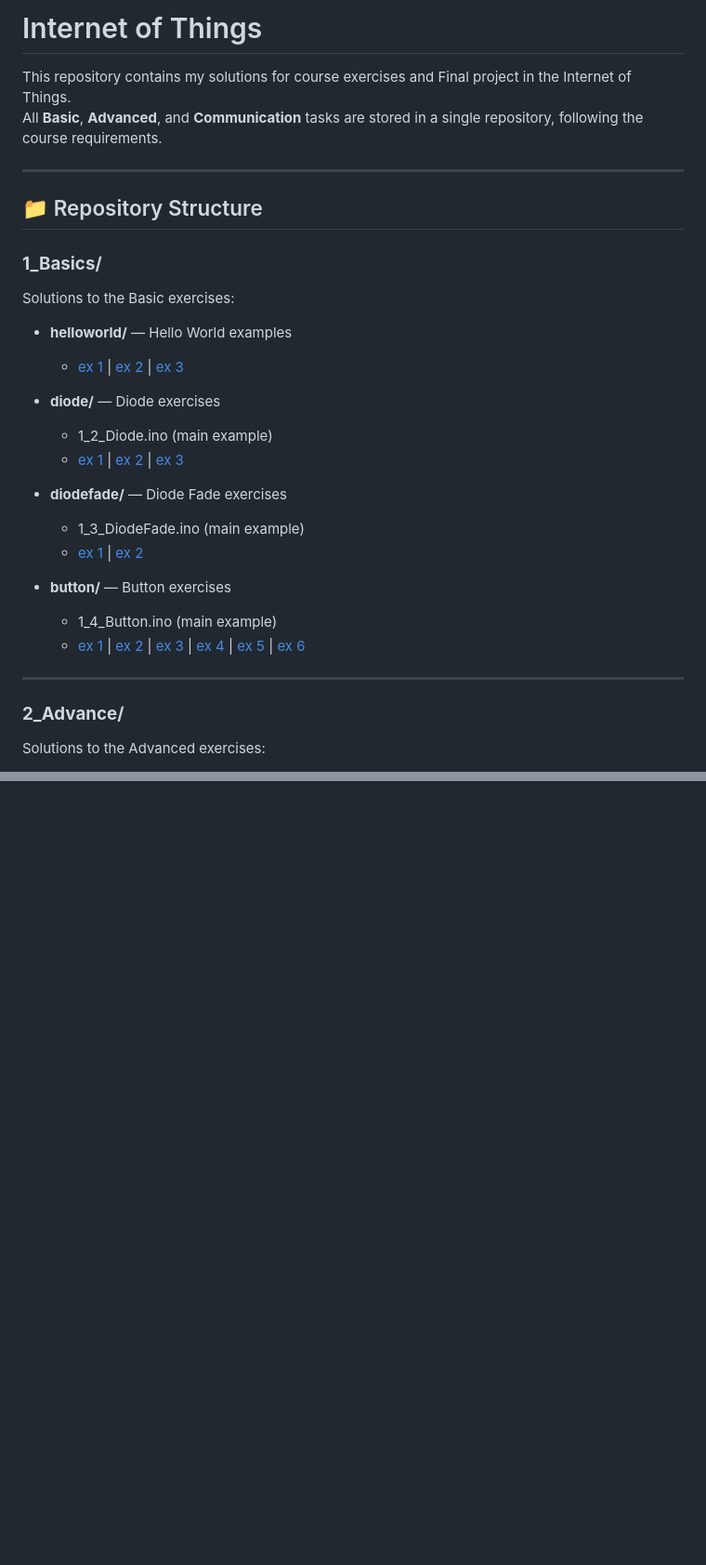
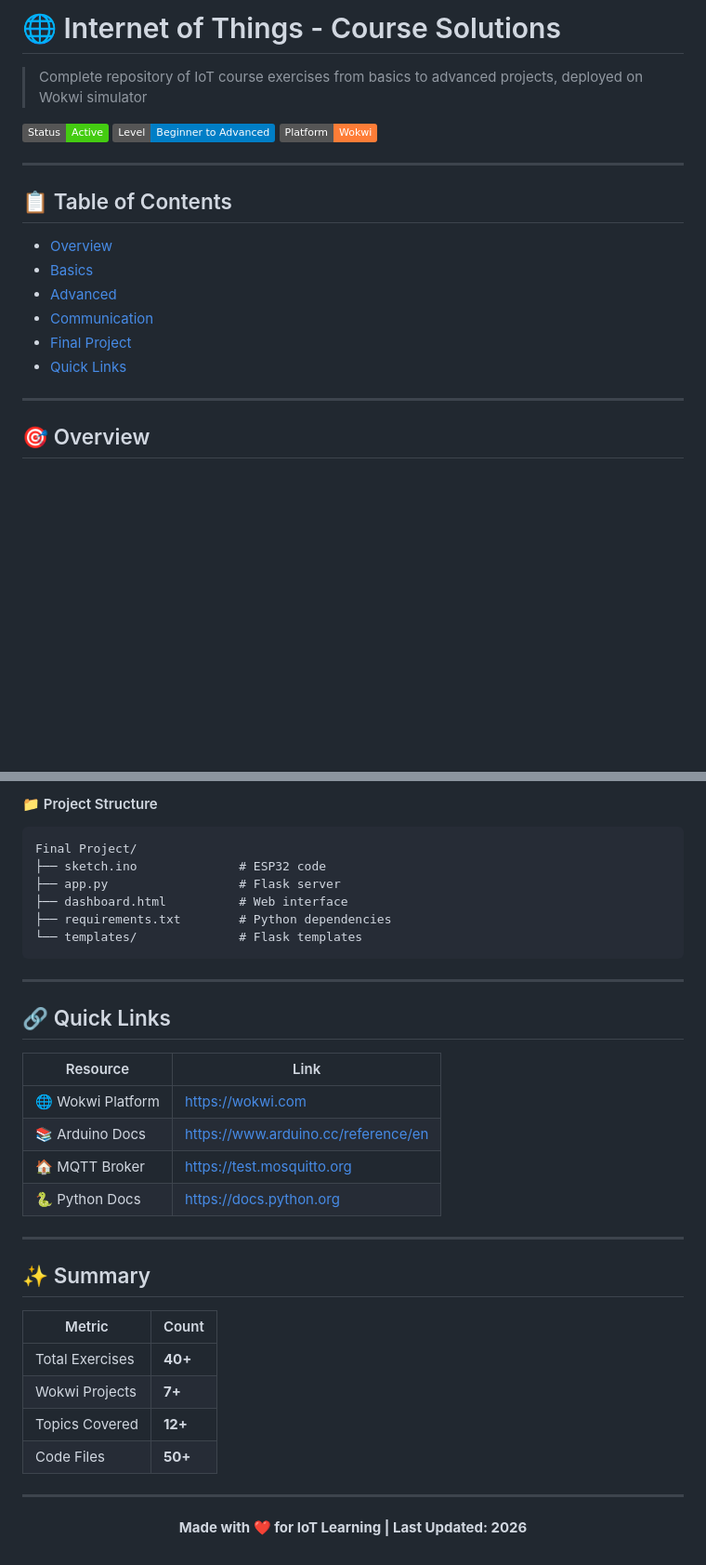
Before and after one commit to mdWalidur/Internet-of-things, a Markdown page: README.md, 2 parts joined by grey strips. Shown at 93% size. Drawn GitHub-style; badges without logos; blank space fills up the shorter version.

````diff
--- a/README.md
+++ b/README.md
@@ -1,32 +1,21 @@
-# Internet of Things
+# 🌐 Internet of Things - Course Solutions
 
-This repository contains my solutions for course exercises and Final project in the Internet of Things.
-All **Basic**, **Advanced**, and **Communication** tasks are stored in a single repository, following the course requirements.
+> Complete repository of IoT course exercises from basics to advanced projects, deployed on Wokwi simulator
+
+![Status](https://img.shields.io/badge/Status-Active-success) ![Level](https://img.shields.io/badge/Level-Beginner%20to%20Advanced-blue) ![Platform](https://img.shields.io/badge/Platform-Wokwi-orange)
 
 ---
 
-## 📁 Repository Structure
+## 📋 Table of Contents
 
-### **1_Basics/**
-Solutions to the Basic exercises:
-
-- **helloworld/** — Hello World examples
-  - [ex 1](https://wokwi.com/projects/460504251990994945) | [ex 2](https://wokwi.com/projects/460504251990994945) | [ex 3](https://wokwi.com/projects/460504251990994945)
-
-- **diode/** — Diode exercises
-  - 1_2_Diode.ino (main example)
-  - [ex 1](https://wokwi.com/projects/460504251990994945) | [ex 2](https://wokwi.com/projects/460504251990994945) | [ex 3](https://wokwi.com/projects/460505546354316289)
-
-- **diodefade/** — Diode Fade exercises
-  - 1_3_DiodeFade.ino (main example)
-  - [ex 1](https://wokwi.com/projects/460506066697594881) | [ex 2](https://wokwi.com/projects/460506066697594881)
-
-- **button/** — Button exercises
-  - 1_4_Button.ino (main example)
-  - [ex 1](https://wokwi.com/projects/460506630306178049) | [ex 2](https://wokwi.com/projects/460506630306178049) | [ex 3](https://wokwi.com/projects/460506630306178049) | [ex 4](https://wokwi.com/projects/460506630306178049) | [ex 5](https://wokwi.com/projects/460506630306178049) | [ex 6](https://wokwi.com/projects/460506630306178049)
+- [Overview](#-overview)
+- [Basics](#-section-1-basics)
+- [Advanced](#-section-2-advanced)
+- [Communication](#-section-3-communication)
+- [Final Project](#-final-project)
+- [Quick Links](#-quick-links)
 
 ---
 
-### **2_Advance/**
-Solutions to the Advanced exercises:
+## 🎯 Overview
 
@@ -96,0 +200,39 @@ ESP32 → MQTT → Python → Socket.IO → Browser
+#### 📁 Project Structure
+```
+Final Project/
+├── sketch.ino              # ESP32 code
+├── app.py                  # Flask server
+├── dashboard.html          # Web interface
+├── requirements.txt        # Python dependencies
+└── templates/              # Flask templates
+```
+
+---
+
+## 🔗 Quick Links
+
+| Resource | Link |
+|----------|------|
+| 🌐 Wokwi Platform | https://wokwi.com |
+| 📚 Arduino Docs | https://www.arduino.cc/reference/en |
+| 🏠 MQTT Broker | https://test.mosquitto.org |
+| 🐍 Python Docs | https://docs.python.org |
+
+---
+
+## ✨ Summary
+
+| Metric | Count |
+|--------|-------|
+| Total Exercises | **40+** |
+| Wokwi Projects | **7+** |
+| Topics Covered | **12+** |
+| Code Files | **50+** |
+
+---
+
+<div align="center">
+
+**Made with ❤️ for IoT Learning | Last Updated: 2026**
+
+</div>
````
Also changed, not shown: other parts of README.md (+162 -48 lines).
